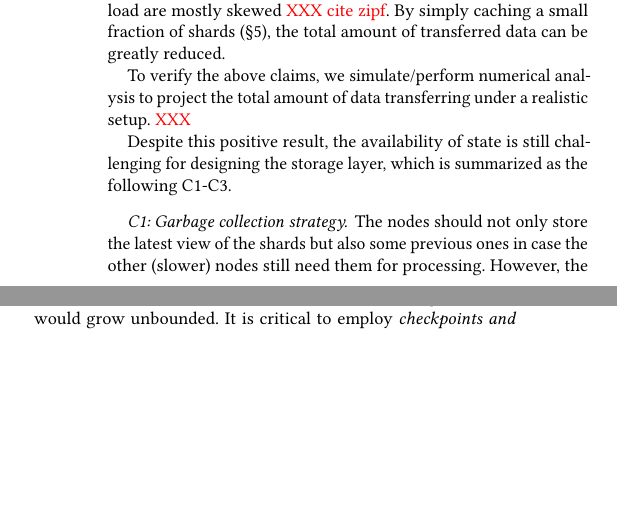
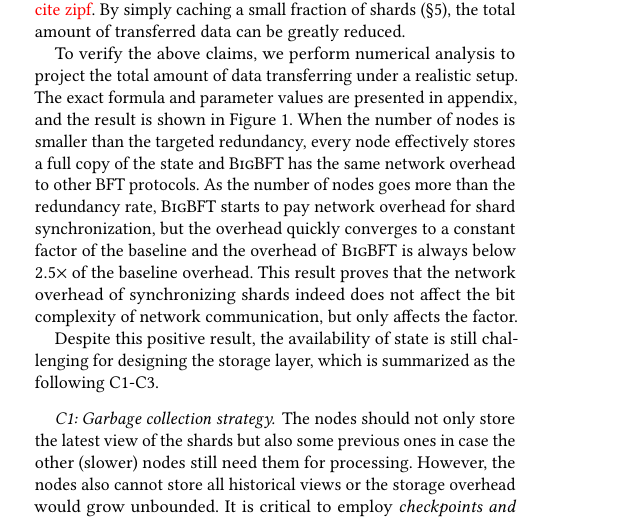
Before and after one commit to sgdxbc/bigbft-paper, a LaTeX document (paper.tex, which reads sections/approach.tex): two parts of the columns of page 3 of 7 before the commit and part of one column of page 3 of 7 after it, the two joined at a grey line, cut so that both start at the same text, the shorter picture padded with empty space. Compiled offline with pdfLaTeX; a LaTeX package or settings file that is missing is left out.

Commit message:
approach: Add network overhead plot

```diff
--- a/sections/approach.tex
+++ b/sections/approach.tex
@@ -43,8 +51,11 @@
 And last but not least, the real world workload are mostly skewed~\xxx{cite zipf}.
 By simply caching a small fraction of shards (\autoref{sec:impl}), the total amount of transferred data can be greatly reduced.
 
-To verify the above claims, we simulate/perform numerical analysis to project the total amount of data transferring under a realistic setup.
-\XXX
+To verify the above claims, we perform numerical analysis to project the total amount of data transferring under a realistic setup.
+The exact formula and parameter values are presented in appendix, and the result is shown in \autoref{fig:network-overhead}.
+When the number of nodes is smaller than the targeted redundancy, every node effectively stores a full copy of the state and \sys has the same network overhead to other BFT protocols.
+As the number of nodes goes more than the redundancy rate, \sys starts to pay network overhead for shard synchronization, but the overhead quickly converges to a constant factor of the baseline and the overhead of \sys is always below $2.5\times$ of the baseline overhead.
+This result proves that the network overhead of synchronizing shards indeed does not affect the bit complexity of network communication, but only affects the factor.
 
 Despite this positive result, the availability of state is still challenging for designing the storage layer, which is summarized as the following C1-C3.
 
```
Also changed, not shown: graphs/network-overhead.pdf (added), sections/approach.tex (10 more changed lines), 1 other file.
